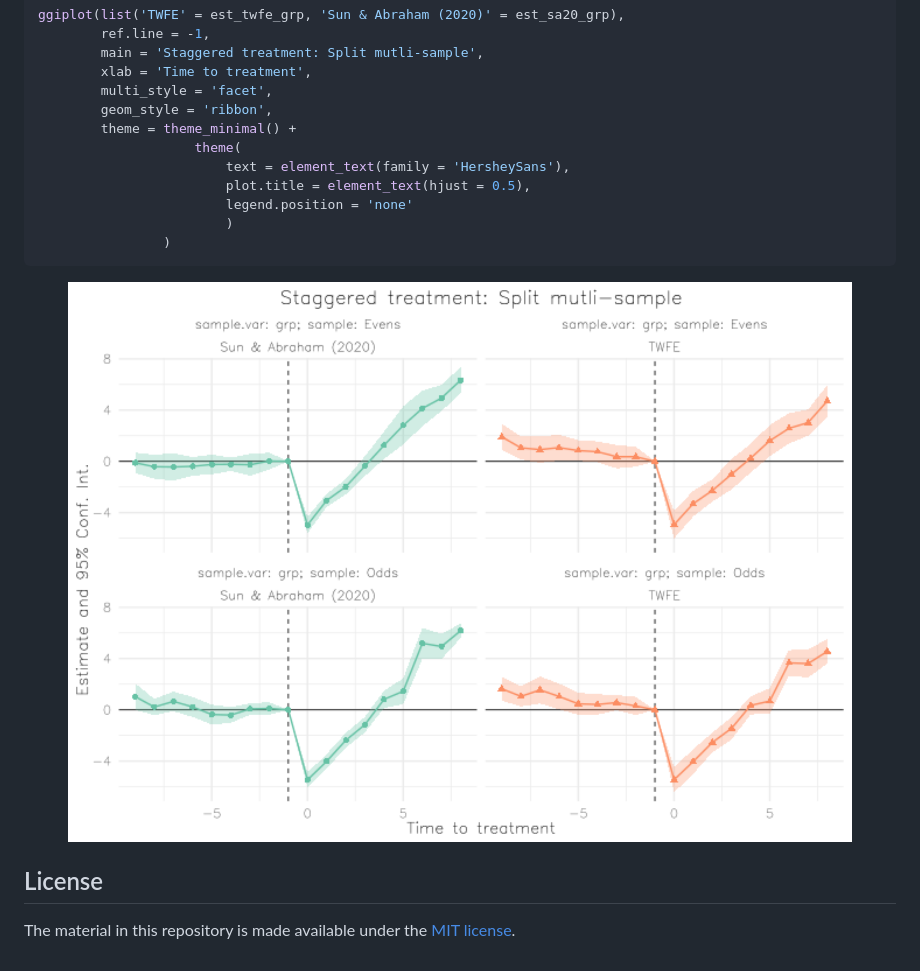
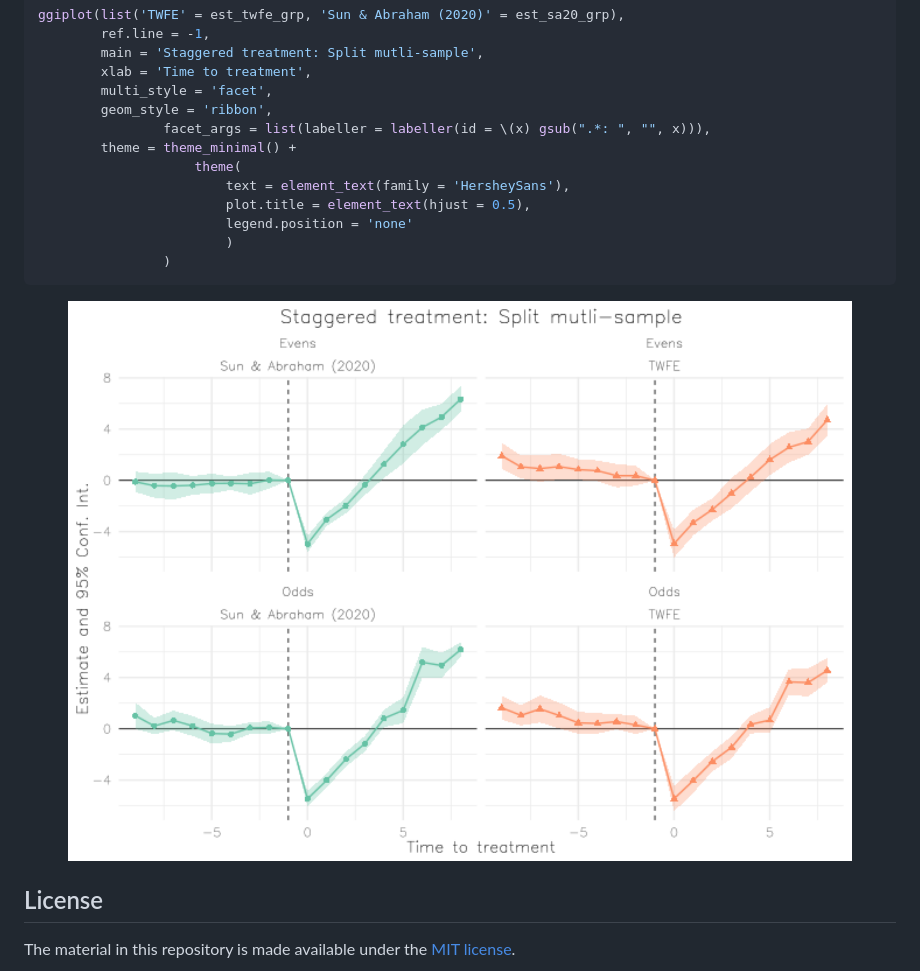
Before and after one commit to grantmcdermott/ggfixest, a Markdown page: README.md, the part around the change. GitHub-like rendering; pictures changed too: man/figures/README-example3-1.png.

Commit message:
Tweak fancy multiplot example

```diff
--- a/README.md
+++ b/README.md
@@ -80,6 +80,7 @@ ggiplot(list('TWFE' = est_twfe_grp, 'Sun & Abraham (2020)' = est_sa20_grp),
         xlab = 'Time to treatment',
         multi_style = 'facet',
         geom_style = 'ribbon',
+                facet_args = list(labeller = labeller(id = \(x) gsub(".*: ", "", x))),
         theme = theme_minimal() +
                     theme(
                         text = element_text(family = 'HersheySans'),
```
Also changed, not shown: 2 other files.
